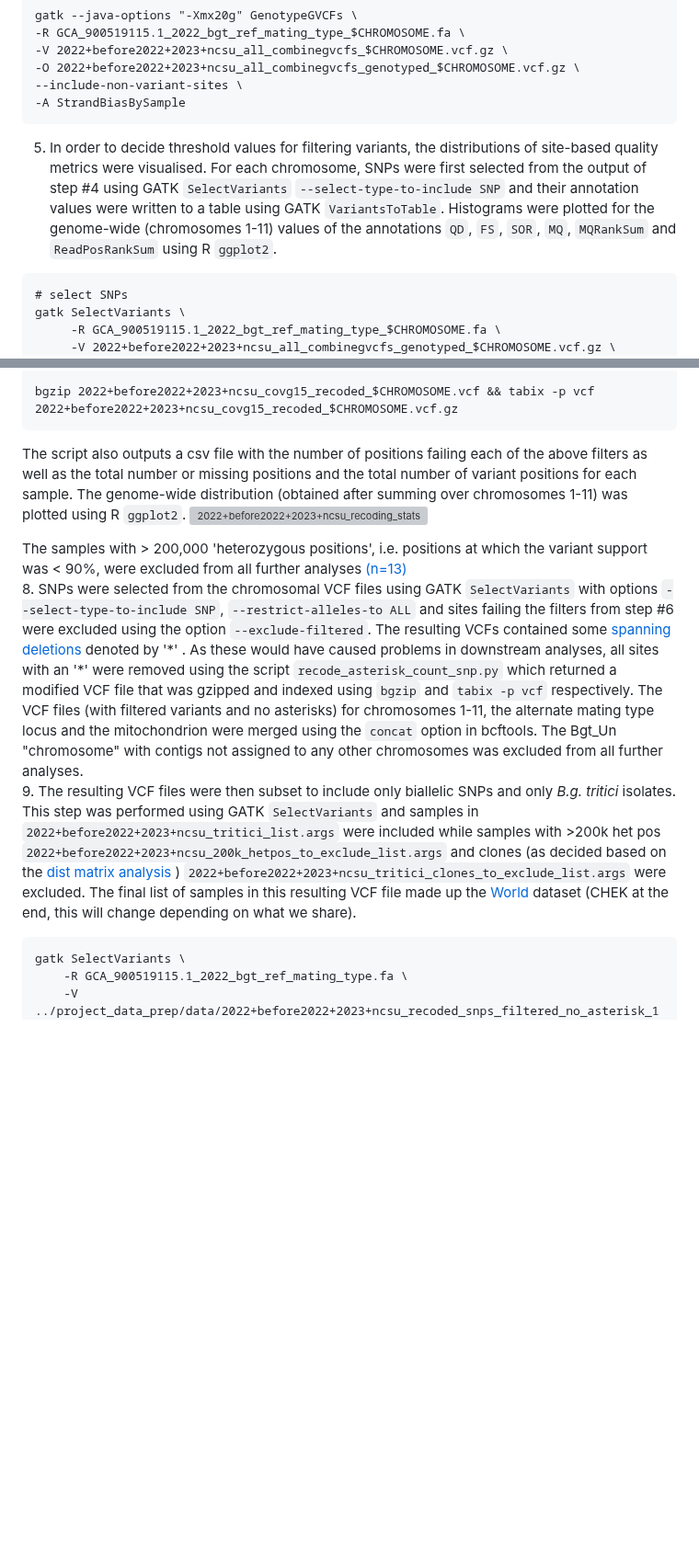
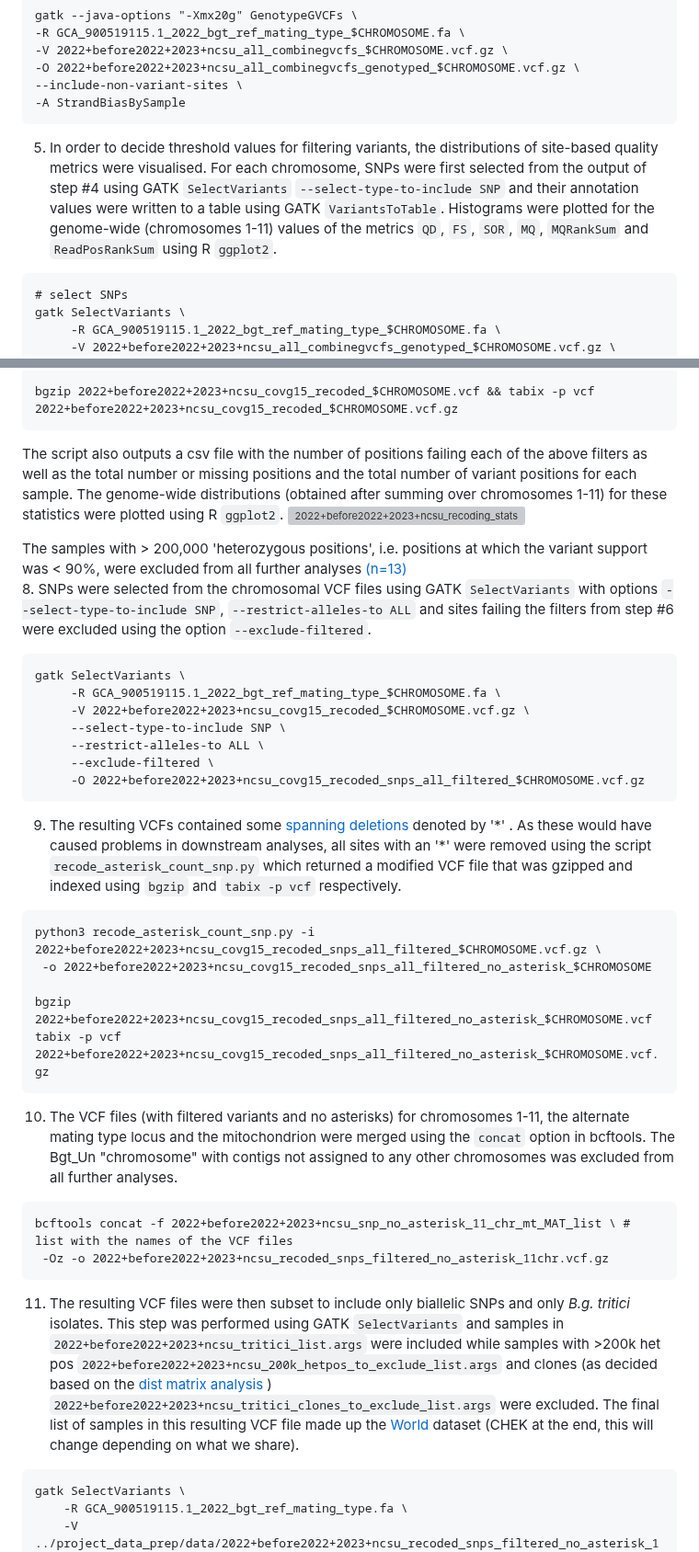
Before and after one commit to fmenardo/Bgt_popgen_Europe_2024, a Markdown page: WGS_pipeline/WGS_pipeline.md, 2 parts joined by grey strips. Shown at 92% size. Rendered like a GitHub page; blank space fills up the shorter version; grey boxes are pictures that could not be loaded.

````diff
--- a/WGS_pipeline/WGS_pipeline.md
+++ b/WGS_pipeline/WGS_pipeline.md
@@ -40,7 +37,7 @@ gatk --java-options "-Xmx20g" GenotypeGVCFs \
 --include-non-variant-sites \
 -A StrandBiasBySample
 ```
-5. In order to decide threshold values for filtering variants, the distributions of site-based quality metrics were visualised. For each chromosome, SNPs were first selected from the output of step #4  using GATK `SelectVariants` `--select-type-to-include SNP` and their annotation values were written to a table using GATK `VariantsToTable`. Histograms were plotted for the genome-wide (chromosomes 1-11) values of the annotations `QD`, `FS`, `SOR`, `MQ`, `MQRankSum` and `ReadPosRankSum` using R `ggplot2`.
+5. In order to decide threshold values for filtering variants, the distributions of site-based quality metrics were visualised. For each chromosome, SNPs were first selected from the output of step #4  using GATK `SelectVariants` `--select-type-to-include SNP` and their annotation values were written to a table using GATK `VariantsToTable`. Histograms were plotted for the genome-wide (chromosomes 1-11) values of the metrics `QD`, `FS`, `SOR`, `MQ`, `MQRankSum` and `ReadPosRankSum` using R `ggplot2`.
 ```
 # select SNPs
 gatk SelectVariants \
@@ -80,13 +77,34 @@ python3 recode_multivcf_after_gatk_2024_new.py -i 2022+before2022+2023+ncsu_all_
 
 bgzip 2022+before2022+2023+ncsu_covg15_recoded_$CHROMOSOME.vcf && tabix -p vcf 2022+before2022+2023+ncsu_covg15_recoded_$CHROMOSOME.vcf.gz
 ```
-The script also outputs a csv file with the number of positions failing each of the above filters as well as the total number or missing positions and the total number of variant positions for each sample.
-The genome-wide distribution (obtained after summing over chromosomes 1-11) was plotted using R `ggplot2`.
+The script also outputs a csv file with the number of positions failing each of the above filters as well as the total number or missing positions and the total number of variant positions for each sample. The genome-wide distributions (obtained after summing over chromosomes 1-11) for these statistics were plotted using R `ggplot2`.
 ![2022+before2022+2023+ncsu_recoding_stats-1](https://github.com/fmenardo/Bgt_popgen_Europe_2024/assets/90404355/59844197-a2c1-46e0-93e5-da85b9386ce9)
 
 The samples with > 200,000 'heterozygous positions', i.e. positions at which the variant support was < 90%, were excluded from all further analyses [(n=13)](200k_het_pos_exclude_dact.args)
-8. SNPs were selected from the chromosomal VCF files using GATK `SelectVariants` with options `--select-type-to-include SNP`, `--restrict-alleles-to ALL` and sites failing the filters from step #6 were excluded using the option `--exclude-filtered`. The resulting VCFs contained some [spanning deletions](https://gatk.broadinstitute.org/hc/en-us/articles/360035531912-Spanning-or-overlapping-deletions-allele) denoted by '\*' . As these would have caused problems in downstream analyses, all sites with an '*' were removed using the script `recode_asterisk_count_snp.py` which returned a modified VCF file that was gzipped and indexed using `bgzip` and `tabix -p vcf` respectively. The VCF files (with filtered variants and no asterisks) for chromosomes 1-11, the alternate mating type locus and the mitochondrion were merged using the `concat` option in bcftools. The Bgt_Un "chromosome" with contigs not assigned to any other chromosomes was excluded from all further analyses.
-9. The resulting VCF files were then subset to include only biallelic SNPs and only *B.g. tritici* isolates. This step was performed using GATK `SelectVariants` and samples in `2022+before2022+2023+ncsu_tritici_list.args` were included while samples with >200k het pos `2022+before2022+2023+ncsu_200k_hetpos_to_exclude_list.args` and clones (as decided based on the [dist matrix analysis](../distance_matrix/distance_matrix.md) ) `2022+before2022+2023+ncsu_tritici_clones_to_exclude_list.args` were excluded. The final list of samples in this resulting VCF file made up the [World](../Datasets/Datasets.md) dataset (CHEK at the end, this will change depending on what we share).
+8. SNPs were selected from the chromosomal VCF files using GATK `SelectVariants` with options `--select-type-to-include SNP`, `--restrict-alleles-to ALL` and sites failing the filters from step #6 were excluded using the option `--exclude-filtered`.
+```
+gatk SelectVariants \
+     -R GCA_900519115.1_2022_bgt_ref_mating_type_$CHROMOSOME.fa \
+     -V 2022+before2022+2023+ncsu_covg15_recoded_$CHROMOSOME.vcf.gz \
+     --select-type-to-include SNP \
+     --restrict-alleles-to ALL \
+     --exclude-filtered \
+     -O 2022+before2022+2023+ncsu_covg15_recoded_snps_all_filtered_$CHROMOSOME.vcf.gz
+```
+9. The resulting VCFs contained some [spanning deletions](https://gatk.broadinstitute.org/hc/en-us/articles/360035531912-Spanning-or-overlapping-deletions-allele) denoted by '\*' . As these would have caused problems in downstream analyses, all sites with an '*' were removed using the script `recode_asterisk_count_snp.py` which returned a modified VCF file that was gzipped and indexed using `bgzip` and `tabix -p vcf` respectively.
+```
+python3 recode_asterisk_count_snp.py -i 2022+before2022+2023+ncsu_covg15_recoded_snps_all_filtered_$CHROMOSOME.vcf.gz \
+ -o 2022+before2022+2023+ncsu_covg15_recoded_snps_all_filtered_no_asterisk_$CHROMOSOME
+
+bgzip 2022+before2022+2023+ncsu_covg15_recoded_snps_all_filtered_no_asterisk_$CHROMOSOME.vcf
+tabix -p vcf 2022+before2022+2023+ncsu_covg15_recoded_snps_all_filtered_no_asterisk_$CHROMOSOME.vcf.gz
+```
+10. The VCF files (with filtered variants and no asterisks) for chromosomes 1-11, the alternate mating type locus and the mitochondrion were merged using the `concat` option in bcftools. The Bgt_Un "chromosome" with contigs not assigned to any other chromosomes was excluded from all further analyses.
+```
+bcftools concat -f 2022+before2022+2023+ncsu_snp_no_asterisk_11_chr_mt_MAT_list \ # list with the names of the VCF files
+ -Oz -o 2022+before2022+2023+ncsu_recoded_snps_filtered_no_asterisk_11chr.vcf.gz
+```
+11. The resulting VCF files were then subset to include only biallelic SNPs and only *B.g. tritici* isolates. This step was performed using GATK `SelectVariants` and samples in `2022+before2022+2023+ncsu_tritici_list.args` were included while samples with >200k het pos `2022+before2022+2023+ncsu_200k_hetpos_to_exclude_list.args` and clones (as decided based on the [dist matrix analysis](../distance_matrix/distance_matrix.md) ) `2022+before2022+2023+ncsu_tritici_clones_to_exclude_list.args` were excluded. The final list of samples in this resulting VCF file made up the [World](../Datasets/Datasets.md) dataset (CHEK at the end, this will change depending on what we share).
 ```
 gatk SelectVariants \
     -R GCA_900519115.1_2022_bgt_ref_mating_type.fa \
````
Also changed, not shown: other parts of WGS_pipeline/WGS_pipeline.md (+1 -4 lines).
